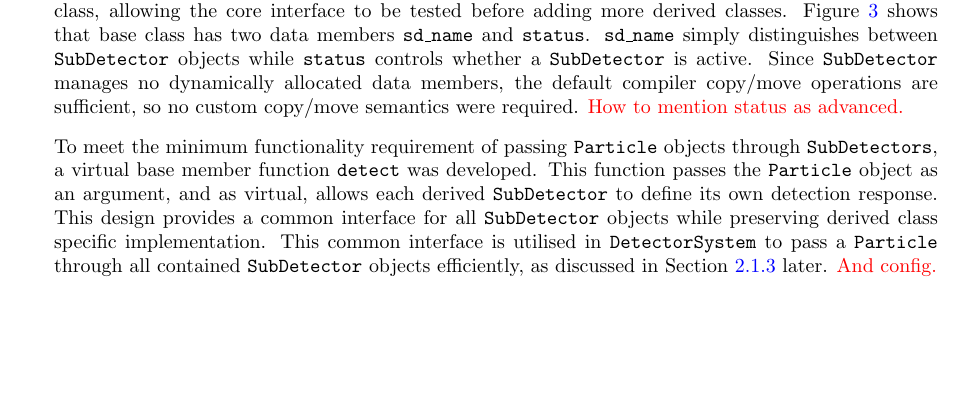
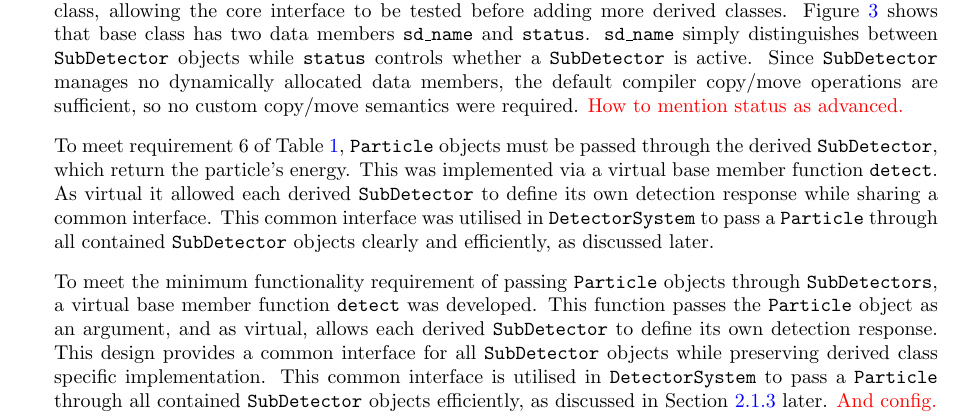
Before and after one commit to UofM-PHYS30762/project-3-a-particle-detector-JungleMan796, a LaTeX paper (project_particle_detector.tex): part of page 6 of 12, cut so that both start at the same text, the shorter picture padded with empty space. Compiled offline with pdfLaTeX.

Commit message:
Refining the talk on detect and the uttility of it being virtual

```diff
--- a/project_particle_detector.tex
+++ b/project_particle_detector.tex
@@ -233,6 +233,10 @@ Figure \ref{fig:SubDetector_UML} shows that base class has two data members \tex
 \texttt{sd\_name} simply distinguishes between \texttt{SubDetector} objects while \texttt{status} controls whether a \texttt{SubDetector} is active.
 Since \texttt{SubDetector} manages no dynamically allocated data members, the default compiler copy/move operations are sufficient, so no custom copy/move semantics were required.
 \textcolor{red}{How to mention status as advanced.}
+
+To meet requirement 6 of Table \ref{tab:min_func_summary}, \texttt{Particle} objects must be passed through the derived \texttt{SubDetector}, which return the particle's energy.
+This was implemented via a virtual base member function \texttt{detect}. As virtual it allowed each derived \texttt{SubDetector} to define its own detection response while sharing a common interface.
+This common interface was utilised in \texttt{DetectorSystem} to pass a \texttt{Particle} through all contained \texttt{SubDetector} objects clearly and efficiently, as discussed later.
 
 To meet the minimum functionality requirement of passing \texttt{Particle} objects through \texttt{SubDetectors}, a virtual base member function \texttt{detect} was developed. This function passes the \texttt{Particle} object as an argument, and as virtual, allows each derived \texttt{SubDetector} to define its own detection response.
 This design provides a common interface for all \texttt{SubDetector} objects while preserving derived class specific implementation. This common interface is utilised in \texttt{DetectorSystem} to pass a \texttt{Particle} through all contained \texttt{SubDetector} objects efficiently, as discussed in Section \ref{sec:min_func_DetctorSystems} later. \textcolor{red}{And config.}
```
